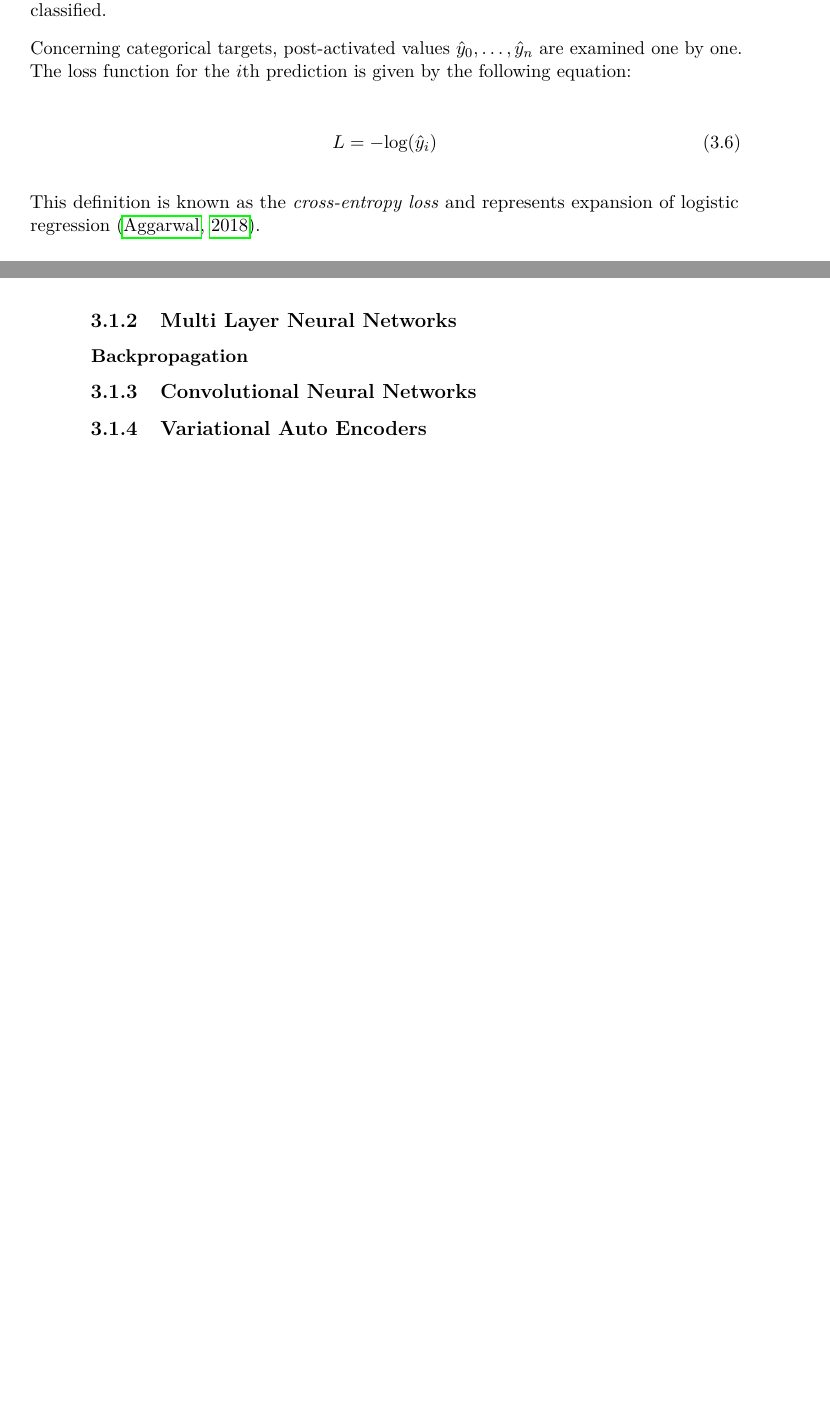
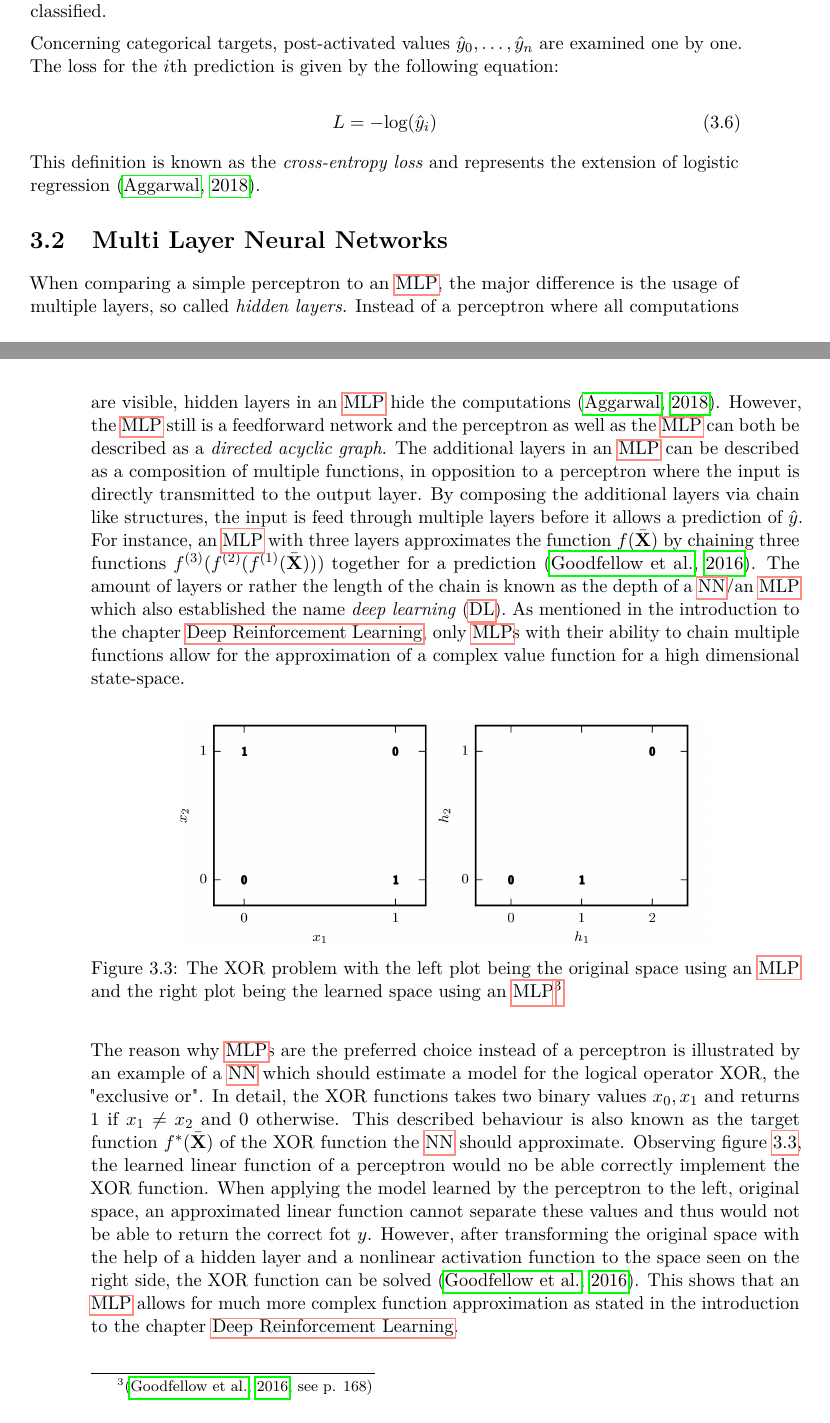
Before and after one commit to RafaelSterzinger/Bachelor-Thesis, a LaTeX thesis (thesis/thesis.tex): two parts of pages 35 and 36 of 56, joined at a grey line, cut so that both start at the same text, the shorter picture padded with empty space. Compiled offline with pdfLaTeX.

Commit message:
Continue section dl approach to rl

```diff
--- a/thesis/thesis.tex
+++ b/thesis/thesis.tex
@@ -612,21 +615,46 @@ pdfkeywords     = {deep reinforcement learning, sparse rewarding environments, p
     This loss function provides a measurement on how likely it is that the target has correctly been classified.
 
     Concerning categorical targets, post-activated values $\hat{y}_0,\ldots,\hat{y}_n$ are examined one by one.
-    The loss function for the $i$th prediction is given by the following equation:
+    The loss for the $i$th prediction is given by the following equation:
 
     \begin{equation}
         L=-\text{log}(\hat{y}_i)
     \end{equation}
 
-    This definition is known as the \textit{cross-entropy loss} and represents expansion of logistic regression~\citep{aggarwal_neural_2018}.
+    This definition is known as the \textit{cross-entropy loss} and represents the extension of logistic regression~\citep{aggarwal_neural_2018}.
     %p. 15
 
-    \subsection{Multi Layer Neural Networks}
 
-    \subsubsection{Backpropagation}
+    \section{Multi Layer Neural Networks}
+    When comparing a simple perceptron to an \gls{mlp}, the major difference is the usage of multiple layers, so called \textit{hidden layers}.
+    Instead of a perceptron where all computations are visible, hidden layers in an \gls{mlp} hide the computations~\citep{aggarwal_neural_2018}.
+    However, the \gls{mlp} still is a feedforward network and the perceptron as well as the \gls{mlp} can both be described as a \textit{directed acyclic graph}.
+    The additional layers in an \gls{mlp} can be described as a composition of multiple functions, in opposition to a perceptron where the input is directly transmitted to the output layer.
+    By composing the additional layers via chain like structures, the input is feed through multiple layers before it allows a prediction of $\hat{y}$.
+    For instance, an \gls{mlp} with three layers approximates the function $f(\bar{\mathbf{X}})$ by chaining three functions $f^{(3)}(f^{(2)}(f^{(1)}(\bar{\mathbf{X}})))$ together for a prediction~\citep{goodfellow_deep_2016}.
+    %p. 163
+    The amount of layers or rather the length of the chain is known as the depth of a \gls{nn}/an \gls{mlp} which also established the name \textit{deep learning} (\gls{dl}).
+    As mentioned in the introduction to the chapter~\nameref{ch:deep-reinforcement-learning}, only \gls{mlp}s with their ability to chain multiple functions allow for the approximation of a complex value function for a high dimensional state-space.
 
+    \begin{figure}[h]
+        \centering
+        \includegraphics[width=0.75\textwidth]{figures/xor_problem.png}
+        \caption[The XOR problem with the left plot being the original space using an \gls{mlp} and the right plot being the learned space using an \gls{mlp}]{The XOR problem with the left plot being the original space using an \gls{mlp} and the right plot being the learned space using an \gls{mlp}\protect\footnotemark}
+        \label{fig:xor_problem}
+    \end{figure}
+
+    \footnotetext{\cite[\p{168}]{goodfellow_deep_2016}}
+    The reason why \gls{mlp}s are the preferred choice instead of a perceptron is illustrated by an example of a \gls{nn} which should estimate a model for the logical operator XOR, the "exclusive or".
+    In detail, the XOR functions takes two binary values $x_0,x_1$ and returns 1 if $x_1 \neq x_2$ and 0 otherwise.
+    This described behaviour is also known as the target function $f^*(\bar{\mathbf{X}})$ of the XOR function the \gls{nn} should approximate.
+    Observing figure~\ref{fig:xor_problem}, the learned linear function of a perceptron would no be able correctly implement the XOR function.
+    When applying the model learned by the perceptron to the left, original space, an approximated linear function cannot separate these values and thus would not be able to return the correct fot $y$.
+    However, after transforming the original space with the help of a hidden layer and a nonlinear activation function to the space seen on the right side, the XOR function can be solved~\citep{goodfellow_deep_2016}.
+    This shows that an \gls{mlp} allows for much more complex function approximation as stated in the introduction to the chapter~\nameref{ch:deep-reinforcement-learning}.
+
+    %\subsubsection{Backpropagation}
+    %TODO either write section on backpropagation or write short notice that learning is different
     %TODO pseudo code from deep learning book godwell
 
-    \subsection{Convolutional Neural Networks}
+    %\subsection{Convolutional Neural Networks}
 
-    \subsection{Variational Auto Encoders}
@@ -636,3 +671,8 @@ pdfkeywords     = {deep reinforcement learning, sparse rewarding environments, p
+        \label{fig:drl_taxonomy}
+    \end{figure}
+
+    \footnotetext{https://spinningup.openai.com/en/latest/spinningup/rl_intro2.html}
+
 
     \citep{francois-lavet_introduction_2018}
     \citep{aggarwal_neural_2018}
```
Also changed, not shown: thesis/figures/drl_taxonomy.png (added), thesis/figures/xor_problem.png, thesis/thesis.tex (28 more changed lines).
